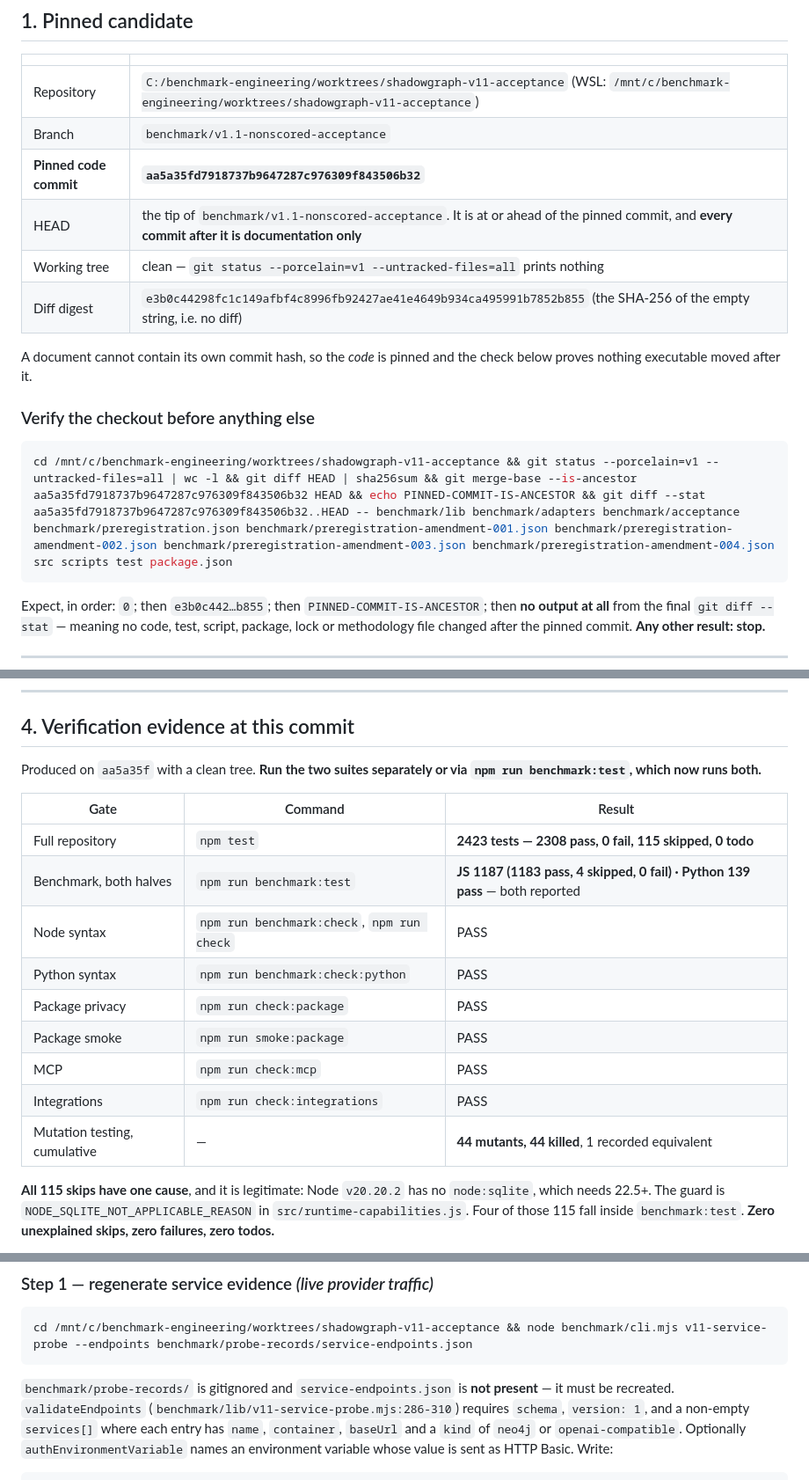
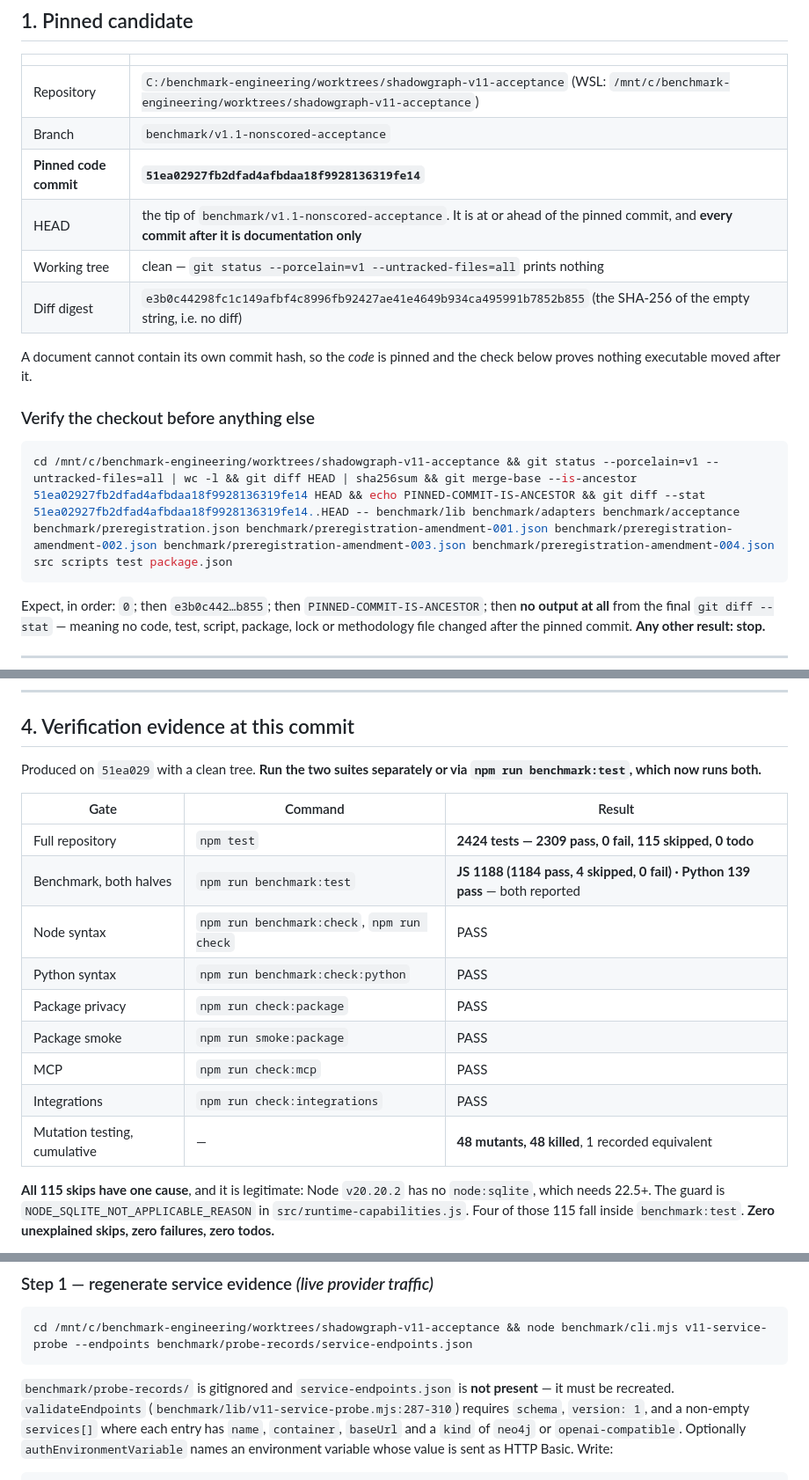
Before and after one commit to LiLara-AI/shadowgraph, a Markdown page: benchmark/evidence/v11-hermes-execution-handoff-2026-09-06.md, 3 parts joined by grey strips. Shown at 88% size. Drawn GitHub-style.

Commit message:
docs(benchmark): repin the handoff to the current code commit and refresh counts
The cross-copy agreement test and the envelope.py signature change are code, so
the pinned commit moves with them. Suite totals updated to match: 2424 repository
tests (2309 pass, 0 fail, 115 skipped) and 1188 benchmark JS tests (1184 pass, 4
skipped) alongside 139 Python. Also corrects a line citation for validateEndpoints
and the cumulative mutation count, both flagged by independent review.

Co-Authored-By: Claude Opus 5 <noreply@anthropic.com>

````diff
--- a/benchmark/evidence/v11-hermes-execution-handoff-2026-09-06.md
+++ b/benchmark/evidence/v11-hermes-execution-handoff-2026-09-06.md
@@ -18,7 +18,7 @@ here.
 |---|---|
 | Repository | `C:/benchmark-engineering/worktrees/shadowgraph-v11-acceptance` (WSL: `/mnt/c/benchmark-engineering/worktrees/shadowgraph-v11-acceptance`) |
 | Branch | `benchmark/v1.1-nonscored-acceptance` |
-| **Pinned code commit** | **`aa5a35fd7918737b9647287c976309f843506b32`** |
+| **Pinned code commit** | **`51ea02927fb2dfad4afbdaa18f9928136319fe14`** |
 | HEAD | the tip of `benchmark/v1.1-nonscored-acceptance`. It is at or ahead of the pinned commit, and **every commit after it is documentation only** |
 | Working tree | clean — `git status --porcelain=v1 --untracked-files=all` prints nothing |
 | Diff digest | `e3b0c44298fc1c149afbf4c8996fb92427ae41e4649b934ca495991b7852b855` (the SHA-256 of the empty string, i.e. no diff) |
@@ -29,7 +29,7 @@ check below proves nothing executable moved after it.
 ### Verify the checkout before anything else
 
 ```bash
-cd /mnt/c/benchmark-engineering/worktrees/shadowgraph-v11-acceptance && git status --porcelain=v1 --untracked-files=all | wc -l && git diff HEAD | sha256sum && git merge-base --is-ancestor aa5a35fd7918737b9647287c976309f843506b32 HEAD && echo PINNED-COMMIT-IS-ANCESTOR && git diff --stat aa5a35fd7918737b9647287c976309f843506b32..HEAD -- benchmark/lib benchmark/adapters benchmark/acceptance benchmark/preregistration.json benchmark/preregistration-amendment-001.json benchmark/preregistration-amendment-002.json benchmark/preregistration-amendment-003.json benchmark/preregistration-amendment-004.json src scripts test package.json
+cd /mnt/c/benchmark-engineering/worktrees/shadowgraph-v11-acceptance && git status --porcelain=v1 --untracked-files=all | wc -l && git diff HEAD | sha256sum && git merge-base --is-ancestor 51ea02927fb2dfad4afbdaa18f9928136319fe14 HEAD && echo PINNED-COMMIT-IS-ANCESTOR && git diff --stat 51ea02927fb2dfad4afbdaa18f9928136319fe14..HEAD -- benchmark/lib benchmark/adapters benchmark/acceptance benchmark/preregistration.json benchmark/preregistration-amendment-001.json benchmark/preregistration-amendment-002.json benchmark/preregistration-amendment-003.json benchmark/preregistration-amendment-004.json src scripts test package.json
 ```
 
 Expect, in order: `0`; then `e3b0c442…b855`; then `PINNED-COMMIT-IS-ANCESTOR`;
@@ -92,20 +92,20 @@ own artifact records both, so which contract it ran under is always recoverable.
 
 ## 4. Verification evidence at this commit
 
-Produced on `aa5a35f` with a clean tree. **Run the two suites separately or via
+Produced on `51ea029` with a clean tree. **Run the two suites separately or via
 `npm run benchmark:test`, which now runs both.**
 
 | Gate | Command | Result |
 |---|---|---|
-| Full repository | `npm test` | **2423 tests — 2308 pass, 0 fail, 115 skipped, 0 todo** |
-| Benchmark, both halves | `npm run benchmark:test` | **JS 1187 (1183 pass, 4 skipped, 0 fail) · Python 139 pass** — both reported |
+| Full repository | `npm test` | **2424 tests — 2309 pass, 0 fail, 115 skipped, 0 todo** |
+| Benchmark, both halves | `npm run benchmark:test` | **JS 1188 (1184 pass, 4 skipped, 0 fail) · Python 139 pass** — both reported |
 | Node syntax | `npm run benchmark:check`, `npm run check` | PASS |
 | Python syntax | `npm run benchmark:check:python` | PASS |
 | Package privacy | `npm run check:package` | PASS |
 | Package smoke | `npm run smoke:package` | PASS |
 | MCP | `npm run check:mcp` | PASS |
 | Integrations | `npm run check:integrations` | PASS |
-| Mutation testing, cumulative | — | **44 mutants, 44 killed**, 1 recorded equivalent |
+| Mutation testing, cumulative | — | **48 mutants, 48 killed**, 1 recorded equivalent |
 
 **All 115 skips have one cause**, and it is legitimate: Node `v20.20.2` has no
 `node:sqlite`, which needs 22.5+. The guard is
@@ -193,7 +193,7 @@ cd /mnt/c/benchmark-engineering/worktrees/shadowgraph-v11-acceptance && node ben
 
 `benchmark/probe-records/` is gitignored and `service-endpoints.json` is **not
 present** — it must be recreated. `validateEndpoints`
-(`benchmark/lib/v11-service-probe.mjs:286-310`) requires `schema`, `version: 1`,
+(`benchmark/lib/v11-service-probe.mjs:287-310`) requires `schema`, `version: 1`,
 and a non-empty `services[]` where each entry has `name`, `container`, `baseUrl`
 and a `kind` of `neo4j` or `openai-compatible`. Optionally
 `authEnvironmentVariable` names an environment variable whose value is sent as
````
